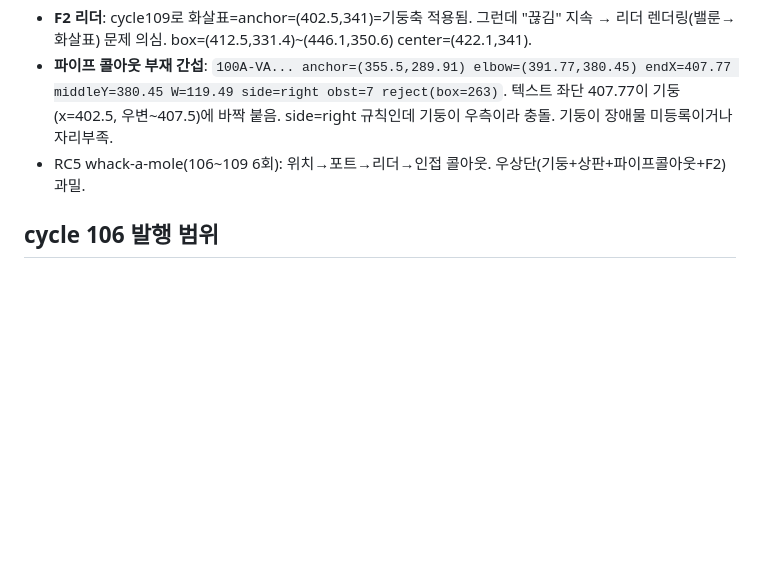
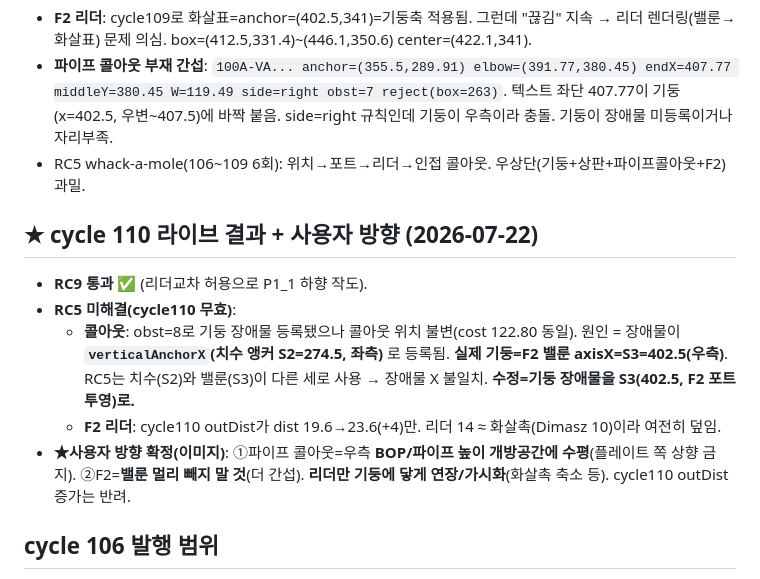
Before and after one commit to ngnsh1213-glitch/PlantFlow_Support, a Markdown page: .plans/notab_rc5_9_review_20260722.md, the part around the change. Drawn GitHub-style; blank space fills up the shorter version.

Commit message:
docs: cycle111 핸드오프(콜아웃 기둥장애물 X교정+F2 리더 화살촉축소)+사용자방향
- RC9 종결. cycle110 실패: 기둥장애물이 치수앵커 S2(274.5)로 등록됨→실제기둥 S3(402.5)로
- F2 outDist 반려(멀리빼면 더간섭)→화살촉 축소로 리더 가시화. 사용자 이미지 방향

```diff
--- a/.plans/notab_rc5_9_review_20260722.md
+++ b/.plans/notab_rc5_9_review_20260722.md
@@ -226,6 +226,13 @@
 - **파이프 콜아웃 부재 간섭**: `100A-VA... anchor=(355.5,289.91) elbow=(391.77,380.45) endX=407.77 middleY=380.45 W=119.49 side=right obst=7 reject(box=263)`. 텍스트 좌단 407.77이 기둥(x=402.5, 우변~407.5)에 바짝 붙음. side=right 규칙인데 기둥이 우측이라 충돌. 기둥이 장애물 미등록이거나 자리부족.
 - RC5 whack-a-mole(106~109 6회): 위치→포트→리더→인접 콜아웃. 우상단(기둥+상판+파이프콜아웃+F2) 과밀.
 
+## ★ cycle 110 라이브 결과 + 사용자 방향 (2026-07-22)
+- **RC9 통과** ✅ (리더교차 허용으로 P1_1 하향 작도).
+- **RC5 미해결(cycle110 무효)**:
+  - **콜아웃**: obst=8로 기둥 장애물 등록됐으나 콜아웃 위치 불변(cost 122.80 동일). 원인 = 장애물이 **`verticalAnchorX`(치수 앵커 S2=274.5, 좌측)** 로 등록됨. **실제 기둥=F2 밸룬 axisX=S3=402.5(우측)**. RC5는 치수(S2)와 밸룬(S3)이 다른 세로 사용 → 장애물 X 불일치. **수정=기둥 장애물을 S3(402.5, F2 포트 투영)로.**
+  - **F2 리더**: cycle110 outDist가 dist 19.6→23.6(+4)만. 리더 14 ≈ 화살촉(Dimasz 10)이라 여전히 덮임.
+- **★사용자 방향 확정(이미지)**: ①파이프 콜아웃=우측 **BOP/파이프 높이 개방공간에 수평**(플레이트 쪽 상향 금지). ②F2=**밸룬 멀리 빼지 말 것**(더 간섭). **리더만 기둥에 닿게 연장/가시화**(화살촉 축소 등). cycle110 outDist 증가는 반려.
+
 ## cycle 106 발행 범위
 1. RC7 split 우회(확실). 2. RC5 F2→PPorts[1] + F1 하단 가로재 포트 특정(Codex 조사, balloon-anchor 로그로 검증). 3. RC9 P1_1 배치 완화. StandardSupport.cs는 오쏘 공용 → RC5 분기만 국소 수정.
 
```
Also changed, not shown: .plans/HANDOFF.md (+31 -32 lines).
